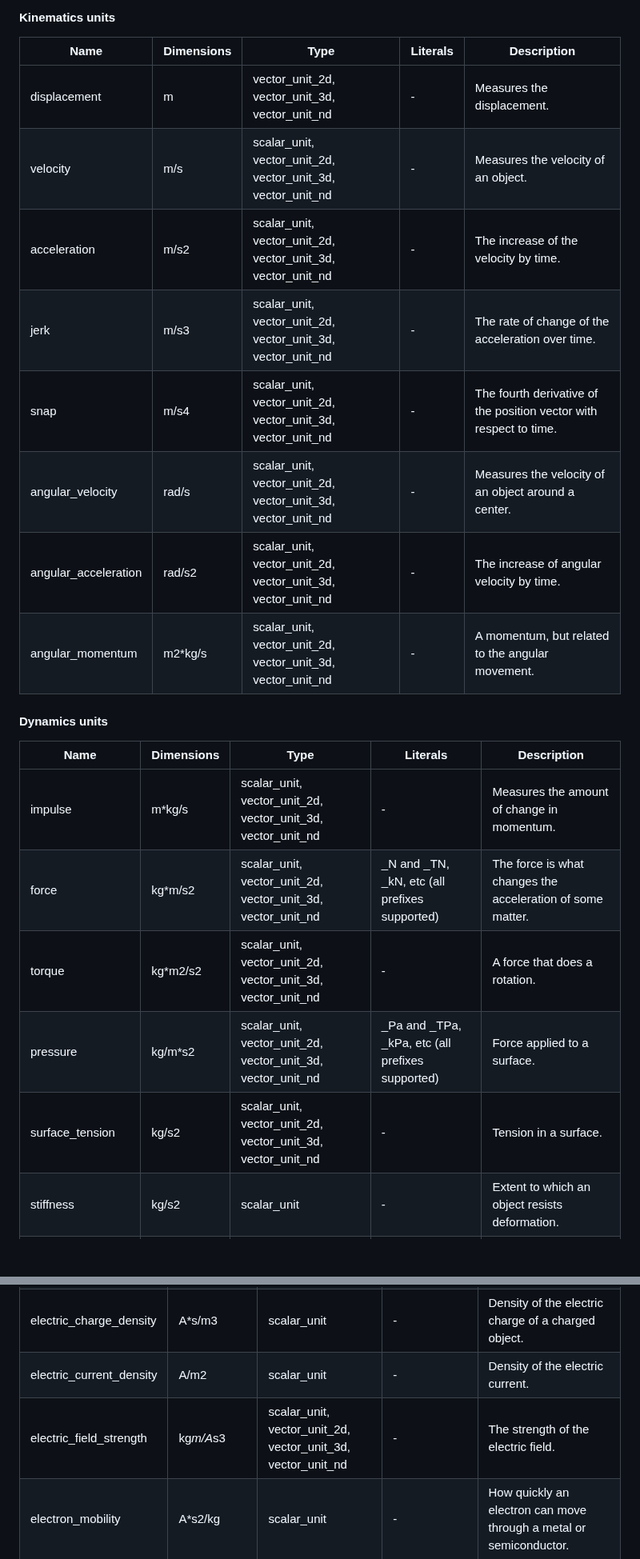
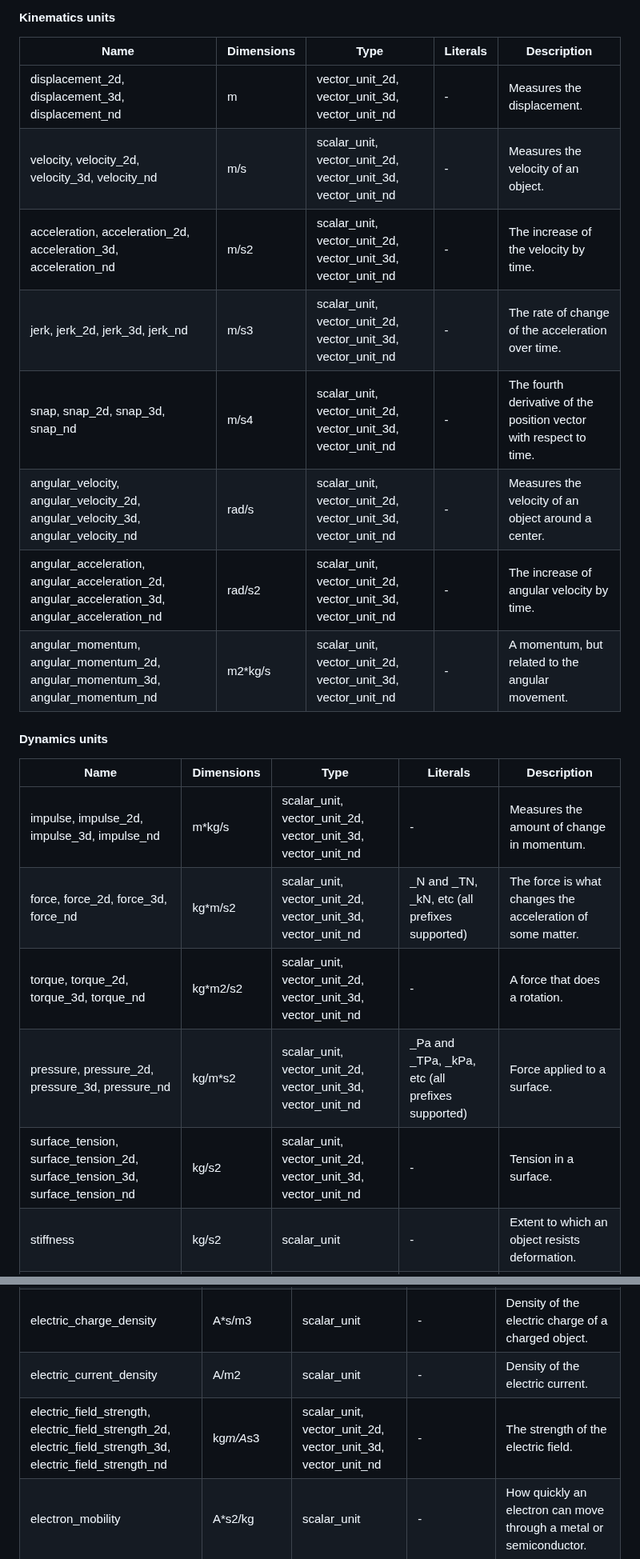
Before and after one commit to scifir/scifir-units, a Markdown page: README.md, 2 parts joined by grey strips. Shown at 80% size. Rendered like a GitHub page; blank space fills up the shorter version.

Commit message:
Names of vector units added to the explanation of basic unit classes

```diff
--- a/README.md
+++ b/README.md
@@ -765,24 +765,24 @@ string c = x + " value";
 
 | Name | Dimensions | Type | Literals | Description
 | ----- | ----- | ----- | ----------- | --------------------------
-| displacement | m | vector_unit_2d, vector_unit_3d, vector_unit_nd | - | Measures the displacement.
-| velocity | m/s | scalar_unit, vector_unit_2d, vector_unit_3d, vector_unit_nd | - | Measures the velocity of an object.
-| acceleration | m/s2 | scalar_unit, vector_unit_2d, vector_unit_3d, vector_unit_nd | - | The increase of the velocity by time.
-| jerk | m/s3 | scalar_unit, vector_unit_2d, vector_unit_3d, vector_unit_nd | - | The rate of change of the acceleration over time.
-| snap | m/s4 | scalar_unit, vector_unit_2d, vector_unit_3d, vector_unit_nd | - | The fourth derivative of the position vector with respect to time.
-| angular_velocity | rad/s | scalar_unit, vector_unit_2d, vector_unit_3d, vector_unit_nd | - | Measures the velocity of an object around a center.
-| angular_acceleration | rad/s2 | scalar_unit, vector_unit_2d, vector_unit_3d, vector_unit_nd | - | The increase of angular velocity by time.
-| angular_momentum | m2*kg/s | scalar_unit, vector_unit_2d, vector_unit_3d, vector_unit_nd | - | A momentum, but related to the angular movement.
+| displacement_2d, displacement_3d, displacement_nd | m | vector_unit_2d, vector_unit_3d, vector_unit_nd | - | Measures the displacement.
+| velocity, velocity_2d, velocity_3d, velocity_nd | m/s | scalar_unit, vector_unit_2d, vector_unit_3d, vector_unit_nd | - | Measures the velocity of an object.
+| acceleration, acceleration_2d, acceleration_3d, acceleration_nd | m/s2 | scalar_unit, vector_unit_2d, vector_unit_3d, vector_unit_nd | - | The increase of the velocity by time.
+| jerk, jerk_2d, jerk_3d, jerk_nd | m/s3 | scalar_unit, vector_unit_2d, vector_unit_3d, vector_unit_nd | - | The rate of change of the acceleration over time.
+| snap, snap_2d, snap_3d, snap_nd | m/s4 | scalar_unit, vector_unit_2d, vector_unit_3d, vector_unit_nd | - | The fourth derivative of the position vector with respect to time.
+| angular_velocity, angular_velocity_2d, angular_velocity_3d, angular_velocity_nd | rad/s | scalar_unit, vector_unit_2d, vector_unit_3d, vector_unit_nd | - | Measures the velocity of an object around a center.
+| angular_acceleration, angular_acceleration_2d, angular_acceleration_3d, angular_acceleration_nd | rad/s2 | scalar_unit, vector_unit_2d, vector_unit_3d, vector_unit_nd | - | The increase of angular velocity by time.
+| angular_momentum, angular_momentum_2d, angular_momentum_3d, angular_momentum_nd | m2*kg/s | scalar_unit, vector_unit_2d, vector_unit_3d, vector_unit_nd | - | A momentum, but related to the angular movement.
 
 #### Dynamics units
 
 | Name | Dimensions | Type | Literals | Description
 | ----- | ----- | ----- | ----------- | --------------------------
-| impulse | m*kg/s | scalar_unit, vector_unit_2d, vector_unit_3d, vector_unit_nd | - | Measures the amount of change in momentum.
-| force | kg*m/s2 | scalar_unit, vector_unit_2d, vector_unit_3d, vector_unit_nd | _N and _TN, _kN, etc (all prefixes supported) | The force is what changes the acceleration of some matter.
-| torque | kg*m2/s2 | scalar_unit, vector_unit_2d, vector_unit_3d, vector_unit_nd | - | A force that does a rotation.
-| pressure | kg/m*s2 | scalar_unit, vector_unit_2d, vector_unit_3d, vector_unit_nd | _Pa and _TPa, _kPa, etc (all prefixes supported) | Force applied to a surface.
-| surface_tension | kg/s2 | scalar_unit, vector_unit_2d, vector_unit_3d, vector_unit_nd | - | Tension in a surface.
+| impulse, impulse_2d, impulse_3d, impulse_nd | m*kg/s | scalar_unit, vector_unit_2d, vector_unit_3d, vector_unit_nd | - | Measures the amount of change in momentum.
+| force, force_2d, force_3d, force_nd | kg*m/s2 | scalar_unit, vector_unit_2d, vector_unit_3d, vector_unit_nd | _N and _TN, _kN, etc (all prefixes supported) | The force is what changes the acceleration of some matter.
+| torque, torque_2d, torque_3d, torque_nd | kg*m2/s2 | scalar_unit, vector_unit_2d, vector_unit_3d, vector_unit_nd | - | A force that does a rotation.
+| pressure, pressure_2d, pressure_3d, pressure_nd | kg/m*s2 | scalar_unit, vector_unit_2d, vector_unit_3d, vector_unit_nd | _Pa and _TPa, _kPa, etc (all prefixes supported) | Force applied to a surface.
+| surface_tension, surface_tension_2d, surface_tension_3d, surface_tension_nd | kg/s2 | scalar_unit, vector_unit_2d, vector_unit_3d, vector_unit_nd | - | Tension in a surface.
 | stiffness | kg/s2 | scalar_unit | - | Extent to which an object resists deformation.
 | moment_of_inertia | m2*kg | scalar_unit | - | Torque needed for a desired angular acceleration about a rotational axis.
 
@@ -794,7 +794,7 @@ string c = x + " value";
 | voltage | V | scalar_unit | _V and _TV, _kV, etc (all prefixes supported) | The intensity of the electric force.
 | electric_charge_density | A*s/m3 | scalar_unit | - | Density of the electric charge of a charged object.
 | electric_current_density | A/m2 | scalar_unit | - | Density of the electric current.
-| electric_field_strength | kg*m/A*s3 | scalar_unit, vector_unit_2d, vector_unit_3d, vector_unit_nd | - | The strength of the electric field.
+| electric_field_strength, electric_field_strength_2d, electric_field_strength_3d, electric_field_strength_nd | kg*m/A*s3 | scalar_unit, vector_unit_2d, vector_unit_3d, vector_unit_nd | - | The strength of the electric field.
 | electron_mobility | A*s2/kg | scalar_unit | - | How quickly an electron can move through a metal or semiconductor.
 | inductance | H | scalar_unit | _H and _TH, _kH, etc (all prefixes supported) | The tendency of an electrical conductor to oppose a change in the electric current flowing through it.
 
```
Also changed, not shown: other parts of README.md (+7 -7 lines).
